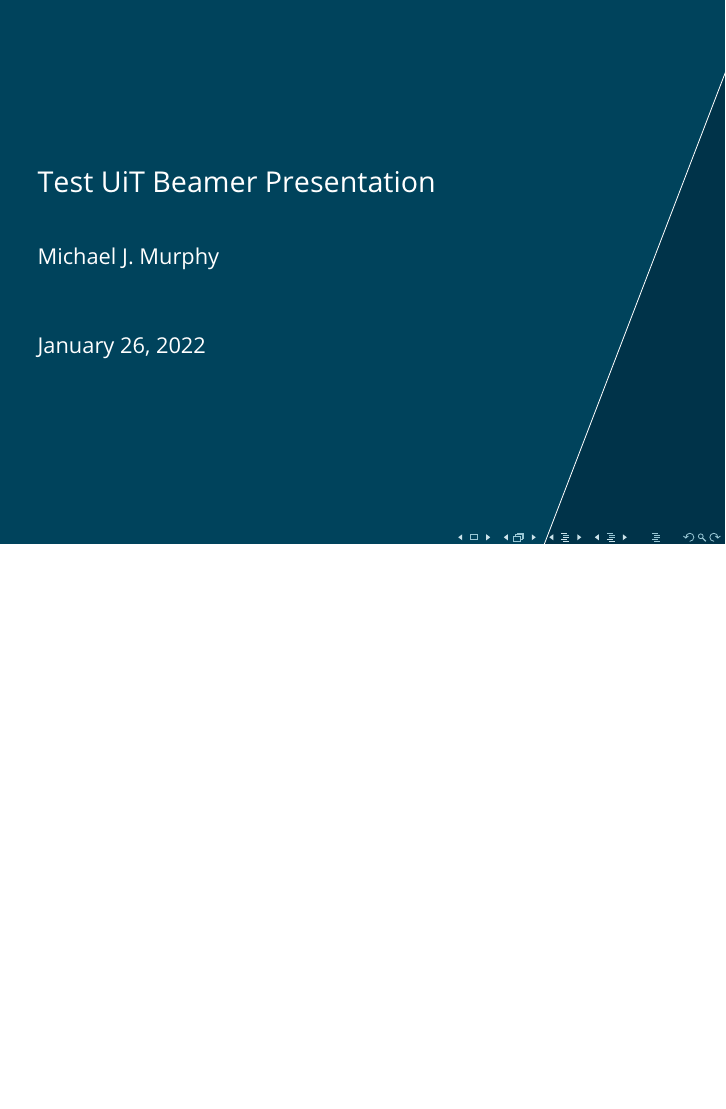
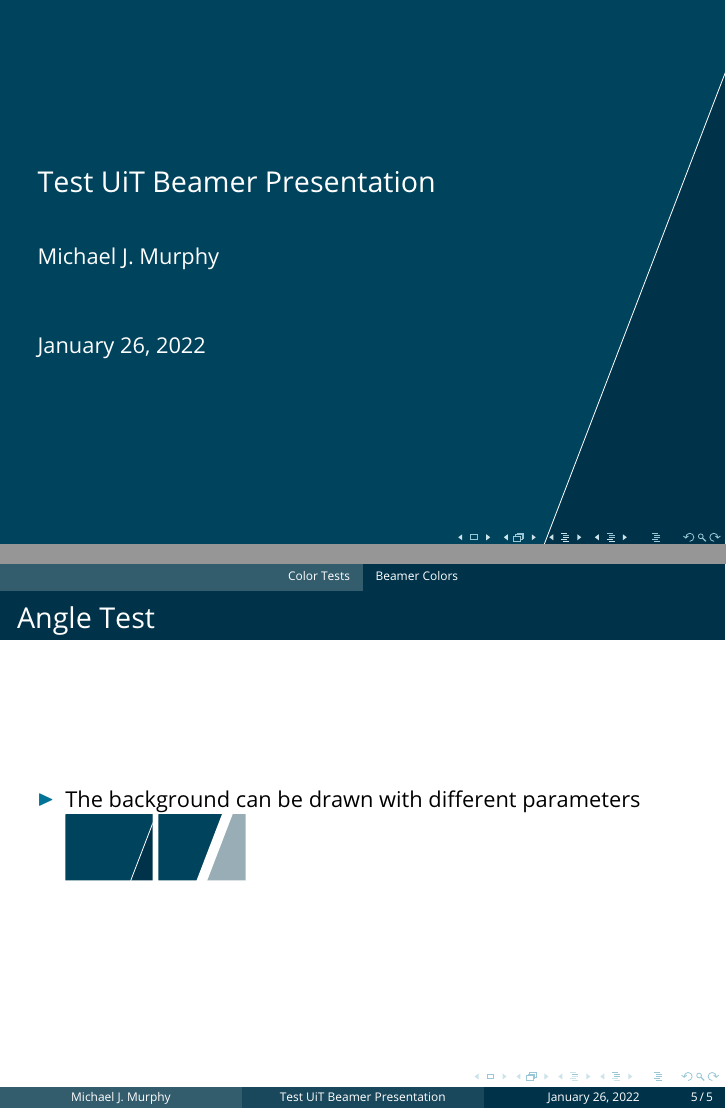
Before and after one commit to sleepymurph/uit-latex, LaTeX slides (uitbeamertest.tex, which reads beamerinnerthemeuit.sty, uit.sty): page 1 of 4 before the commit and pages 1 and 5 of 5 after it, the two joined at a grey line, the shorter picture padded with empty space. Compiled offline with pdfLaTeX.

Commit message:
angle: Create a flexible angle command

```diff
--- a/beamerinnerthemeuit.sty
+++ b/beamerinnerthemeuit.sty
@@ -1,26 +1,8 @@
-
-\RequirePackage{tikz}
-
-\usepgfmodule{shapes}
 
 \defbeamertemplate*{title page}{uit}[1][]
 {
-  \newlength{\uitanglestart}
-  \setlength{\uitanglestart}{.25\paperwidth}
-  \newcommand{\uitangle}{69}
-
   \begin{tikzpicture}[remember picture, overlay]
-    \path (current page.south east)
-      ++ (-\uitanglestart, 0) coordinate (anglebottom)
-      ++ (\uitangle: 2\paperheight) coordinate (angletop)
-      ;
-    \fill[color=UitDarkBlue]
-      (anglebottom) -- (angletop)
-      -- (current page.north east) -- (current page.south east);
-    \fill[color=UitDarkBlue!75!UitMedBlue]
-      (anglebottom) -- (angletop)
-      -- (current page.north west) -- (current page.south west);
-    \draw[white] (anglebottom) -- (angletop);
+    \uitsplitbackground
   \end{tikzpicture}
 
   \vbox{}
--- a/uit.sty
+++ b/uit.sty
@@ -148,3 +148,44 @@
 % on the page, only that it must always lean to the right.
 %
 % [Skråelement]: https://uit.no/ansatte/grafiskprofil#innhold_631814
+
+\RequirePackage{tikz}
+\usetikzlibrary{calc}
+
+\newcommand{\uit@angle}{69} % nice
+\newlength{\uitanglestart}
+\setlength{\uitanglestart}{.25\paperwidth}
+
+\define@key{uitsplit}{south west}{\coordinate (south west) at (#1);}
+\define@key{uitsplit}{north east}{\coordinate (north east) at (#1);}
+\define@key{uitsplit}{left}{\def\left@dist{#1}}
+\define@key{uitsplit}{right fill}{\tikzset{right fill/.append style = {#1}}}
+\define@key{uitsplit}{left fill} {\tikzset{ left fill/.append style = {#1}}}
+\define@key{uitsplit}{angle draw}{\tikzset{angle draw/.append style = {#1}}}
+
+\newcommand\uitsplitbackground[1][]{
+    \begin{scope}
+        \tikzset{
+            right fill/.style   = UitDarkBlue,
+            left fill/.style    = UitDarkBlue!75!UitMedBlue,
+            angle draw/.style   = {white, line cap=rect},
+        }
+        \setkeys{uitsplit}{
+            south west  = current page.south west,
+            north east  = current page.north east,
+            left        = .25,
+        }
+        \setkeys{uitsplit}{#1}
+
+        \coordinate (south east) at (south west -| north east);
+        \coordinate (north west) at (south west |- north east);
+
+        \path[clip] (south west) rectangle (north east);
+
+        \path ($(south east)!\left@dist!(south west)$) coordinate (anglebottom);
+        \path (anglebottom) ++ (\uit@angle: 2\paperheight) coordinate (angletop);
+        \fill[right fill] (anglebottom) -- (angletop) -- (north east) -- (south east);
+        \fill[left fill]  (anglebottom) -- (angletop) -- (north west) -- (south west);
+        \draw[angle draw] (anglebottom) -- (angletop);
+    \end{scope}
+}
--- a/uitbeamertest.tex
+++ b/uitbeamertest.tex
@@ -91,4 +91,17 @@
     \end{block}
 \end{frame}
 
+\begin{frame}{Angle Test}
+    \begin{itemize}
+        \item The background can be drawn with different parameters\\
+            \tikz{\uitsplitbackground[north east = {4em,3em}]}
+            \tikz{\uitsplitbackground[
+                north east  = {4em,3em},
+                left        = .50,
+                right fill  = {opacity=.4},
+                angle draw  = {line width=5pt},
+            ]}
+    \end{itemize}
+\end{frame}
+
 \end{document}
```
